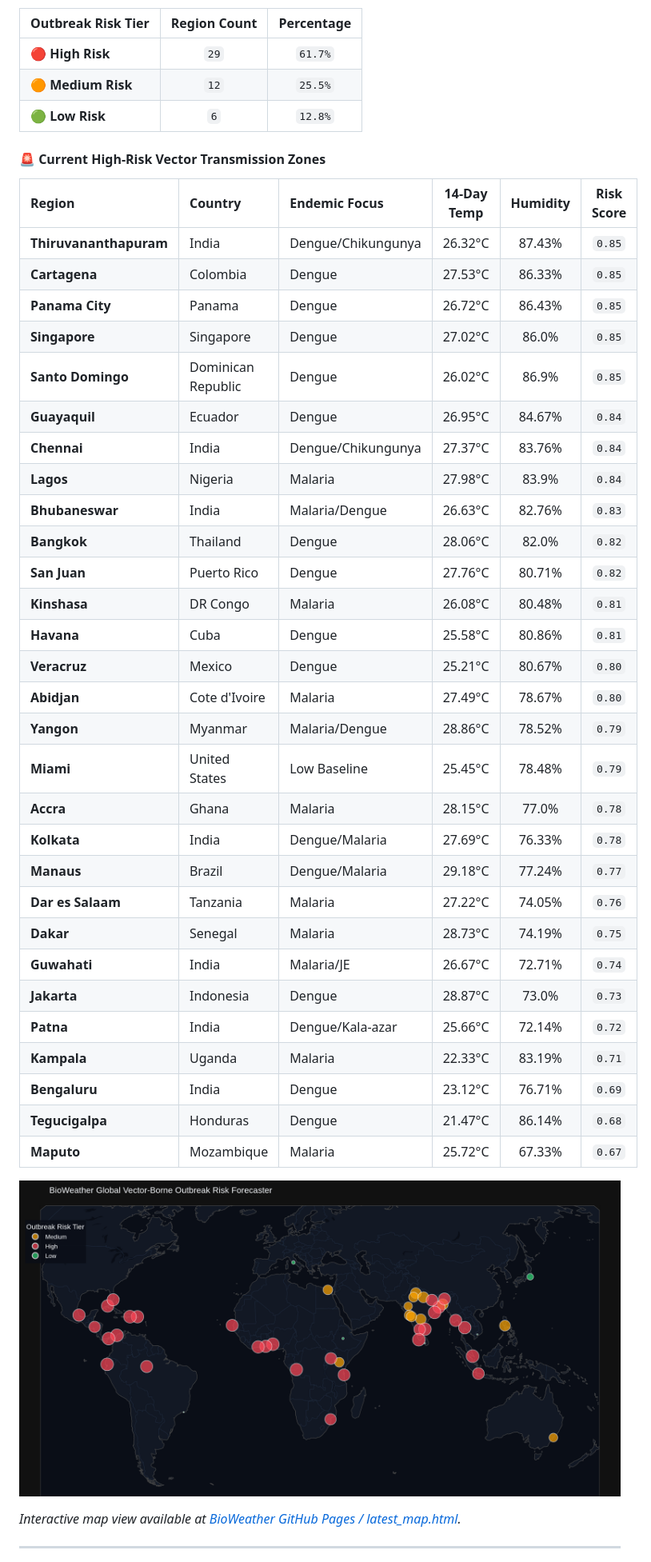
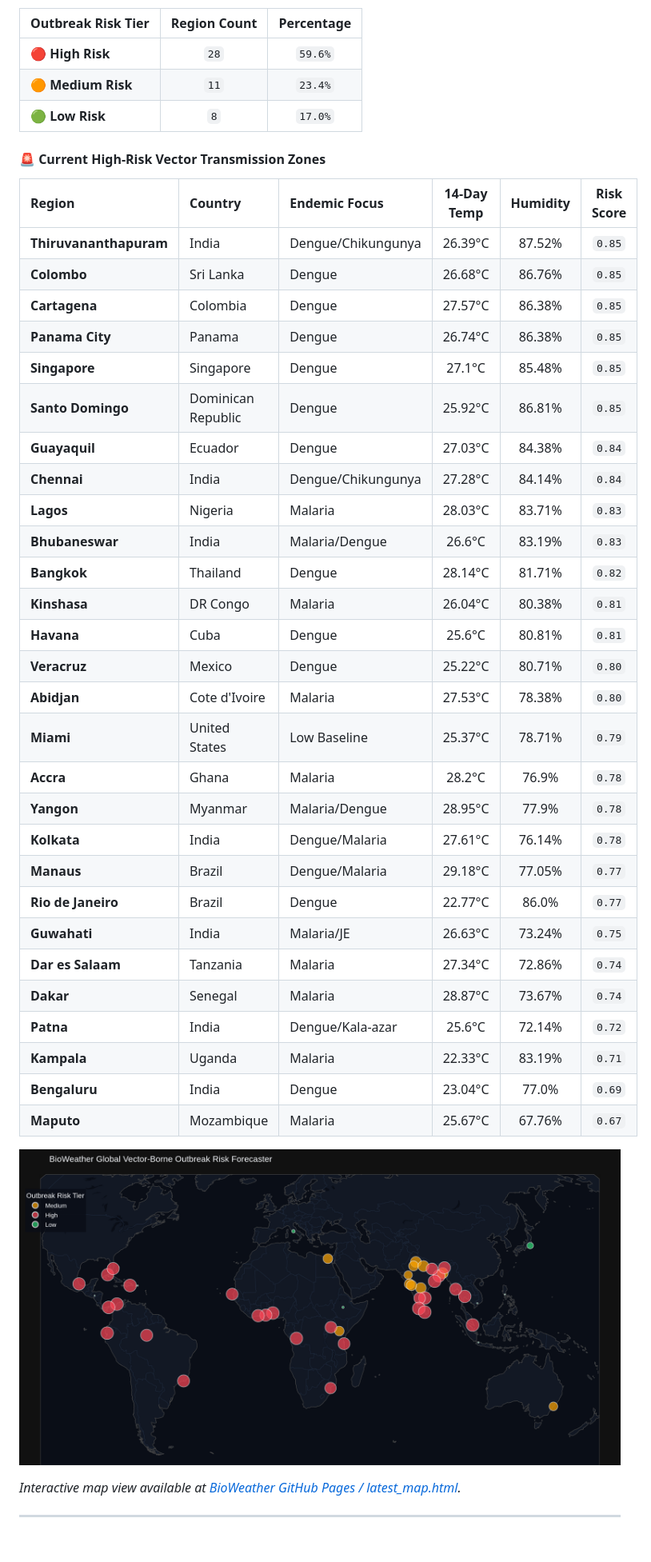
Before and after one commit to Rohith-888-destroyer/BioWeather, a Markdown page: README.md, the part around one of its changes. Shown at 80% size. Drawn GitHub-style; pictures changed too: docs/latest_map.png; blank space fills up the shorter version.

Commit message:
chore(auto): update hourly 24/7 BioWeather real-time forecast telemetry [skip ci]

```diff
--- a/README.md
+++ b/README.md
@@ -22,43 +22,42 @@ Every hour, a scheduled **GitHub Action** automatically pulls fresh global clima
 
 | Outbreak Risk Tier | Region Count | Percentage |
 | :--- | :---: | :---: |
-| 🔴 **High Risk** | `29` | `61.7%` |
-| 🟠 **Medium Risk** | `12` | `25.5%` |
-| 🟢 **Low Risk** | `6` | `12.8%` |
+| 🔴 **High Risk** | `28` | `59.6%` |
+| 🟠 **Medium Risk** | `11` | `23.4%` |
+| 🟢 **Low Risk** | `8` | `17.0%` |
 
 #### 🚨 Current High-Risk Vector Transmission Zones
 
 | Region | Country | Endemic Focus | 14-Day Temp | Humidity | Risk Score |
 | :--- | :--- | :--- | :---: | :---: | :---: |
-| **Thiruvananthapuram** | India | Dengue/Chikungunya | 26.32°C | 87.43% | `0.85` |
-| **Cartagena** | Colombia | Dengue | 27.53°C | 86.33% | `0.85` |
-| **Panama City** | Panama | Dengue | 26.72°C | 86.43% | `0.85` |
-| **Singapore** | Singapore | Dengue | 27.02°C | 86.0% | `0.85` |
-| **Santo Domingo** | Dominican Republic | Dengue | 26.02°C | 86.9% | `0.85` |
-| **Guayaquil** | Ecuador | Dengue | 26.95°C | 84.67% | `0.84` |
-| **Chennai** | India | Dengue/Chikungunya | 27.37°C | 83.76% | `0.84` |
-| **Lagos** | Nigeria | Malaria | 27.98°C | 83.9% | `0.84` |
-| **Bhubaneswar** | India | Malaria/Dengue | 26.63°C | 82.76% | `0.83` |
-| **Bangkok** | Thailand | Dengue | 28.06°C | 82.0% | `0.82` |
-| **San Juan** | Puerto Rico | Dengue | 27.76°C | 80.71% | `0.82` |
-| **Kinshasa** | DR Congo | Malaria | 26.08°C | 80.48% | `0.81` |
-| **Havana** | Cuba | Dengue | 25.58°C | 80.86% | `0.81` |
-| **Veracruz** | Mexico | Dengue | 25.21°C | 80.67% | `0.80` |
-| **Abidjan** | Cote d'Ivoire | Malaria | 27.49°C | 78.67% | `0.80` |
-| **Yangon** | Myanmar | Malaria/Dengue | 28.86°C | 78.52% | `0.79` |
-| **Miami** | United States | Low Baseline | 25.45°C | 78.48% | `0.79` |
-| **Accra** | Ghana | Malaria | 28.15°C | 77.0% | `0.78` |
-| **Kolkata** | India | Dengue/Malaria | 27.69°C | 76.33% | `0.78` |
-| **Manaus** | Brazil | Dengue/Malaria | 29.18°C | 77.24% | `0.77` |
-| **Dar es Salaam** | Tanzania | Malaria | 27.22°C | 74.05% | `0.76` |
-| **Dakar** | Senegal | Malaria | 28.73°C | 74.19% | `0.75` |
-| **Guwahati** | India | Malaria/JE | 26.67°C | 72.71% | `0.74` |
-| **Jakarta** | Indonesia | Dengue | 28.87°C | 73.0% | `0.73` |
-| **Patna** | India | Dengue/Kala-azar | 25.66°C | 72.14% | `0.72` |
+| **Thiruvananthapuram** | India | Dengue/Chikungunya | 26.39°C | 87.52% | `0.85` |
+| **Colombo** | Sri Lanka | Dengue | 26.68°C | 86.76% | `0.85` |
+| **Cartagena** | Colombia | Dengue | 27.57°C | 86.38% | `0.85` |
+| **Panama City** | Panama | Dengue | 26.74°C | 86.38% | `0.85` |
+| **Singapore** | Singapore | Dengue | 27.1°C | 85.48% | `0.85` |
+| **Santo Domingo** | Dominican Republic | Dengue | 25.92°C | 86.81% | `0.85` |
+| **Guayaquil** | Ecuador | Dengue | 27.03°C | 84.38% | `0.84` |
+| **Chennai** | India | Dengue/Chikungunya | 27.28°C | 84.14% | `0.84` |
+| **Lagos** | Nigeria | Malaria | 28.03°C | 83.71% | `0.83` |
+| **Bhubaneswar** | India | Malaria/Dengue | 26.6°C | 83.19% | `0.83` |
+| **Bangkok** | Thailand | Dengue | 28.14°C | 81.71% | `0.82` |
+| **Kinshasa** | DR Congo | Malaria | 26.04°C | 80.38% | `0.81` |
+| **Havana** | Cuba | Dengue | 25.6°C | 80.81% | `0.81` |
+| **Veracruz** | Mexico | Dengue | 25.22°C | 80.71% | `0.80` |
+| **Abidjan** | Cote d'Ivoire | Malaria | 27.53°C | 78.38% | `0.80` |
+| **Miami** | United States | Low Baseline | 25.37°C | 78.71% | `0.79` |
+| **Accra** | Ghana | Malaria | 28.2°C | 76.9% | `0.78` |
+| **Yangon** | Myanmar | Malaria/Dengue | 28.95°C | 77.9% | `0.78` |
+| **Kolkata** | India | Dengue/Malaria | 27.61°C | 76.14% | `0.78` |
+| **Manaus** | Brazil | Dengue/Malaria | 29.18°C | 77.05% | `0.77` |
+| **Rio de Janeiro** | Brazil | Dengue | 22.77°C | 86.0% | `0.77` |
+| **Guwahati** | India | Malaria/JE | 26.63°C | 73.24% | `0.75` |
+| **Dar es Salaam** | Tanzania | Malaria | 27.34°C | 72.86% | `0.74` |
+| **Dakar** | Senegal | Malaria | 28.87°C | 73.67% | `0.74` |
+| **Patna** | India | Dengue/Kala-azar | 25.6°C | 72.14% | `0.72` |
 | **Kampala** | Uganda | Malaria | 22.33°C | 83.19% | `0.71` |
-| **Bengaluru** | India | Dengue | 23.12°C | 76.71% | `0.69` |
-| **Tegucigalpa** | Honduras | Dengue | 21.47°C | 86.14% | `0.68` |
-| **Maputo** | Mozambique | Malaria | 25.72°C | 67.33% | `0.67` |
+| **Bengaluru** | India | Dengue | 23.04°C | 77.0% | `0.69` |
+| **Maputo** | Mozambique | Malaria | 25.67°C | 67.76% | `0.67` |
 
 ![BioWeather Global Outbreak Risk Map](docs/latest_map.png)
 
```
Also changed, not shown: other parts of README.md (+1 -1 lines), 7 other files.
